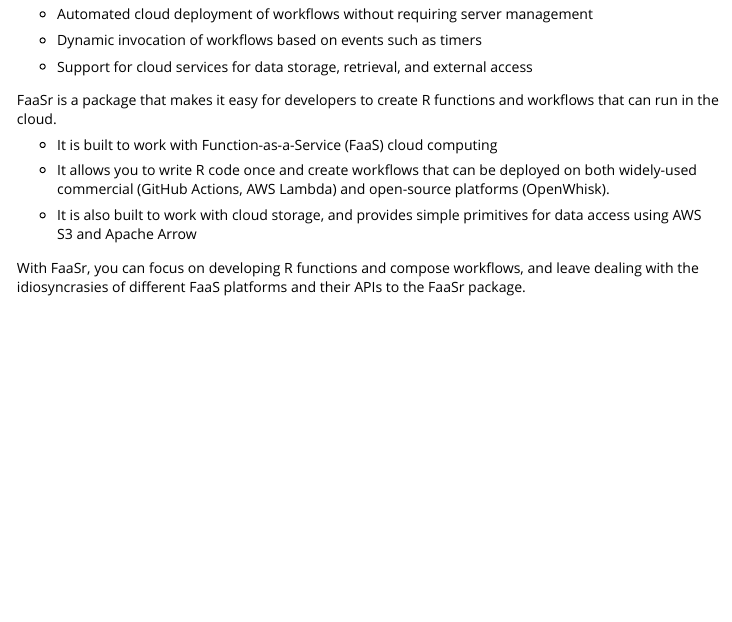
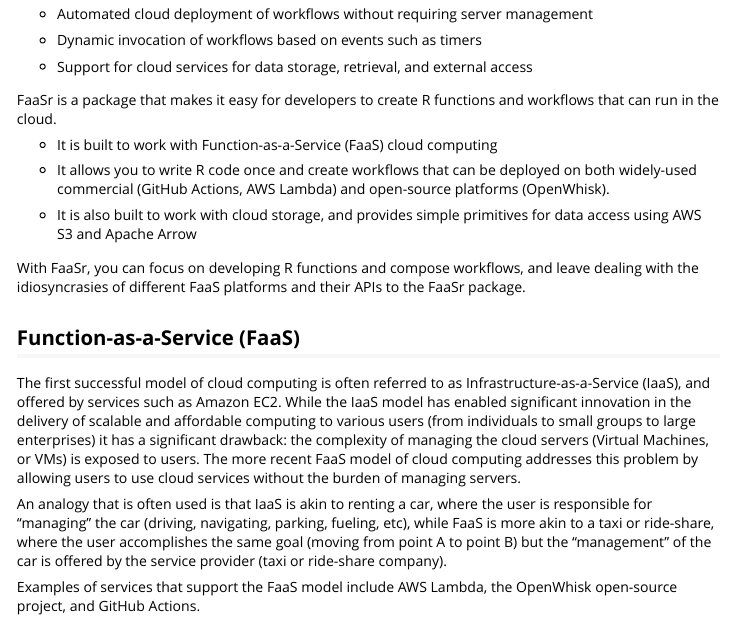
Before and after one commit to FaaSr/FaaSr-package, an R Markdown document (vignettes/faasr.Rmd): the page in a window 1100 px wide, from 150 px down. Rendered offline with R 4.5, knitr and Pandoc, with nearby package versions.

Commit message:
Update faasr.Rmd

```diff
--- a/vignettes/faasr.Rmd
+++ b/vignettes/faasr.Rmd
@@ -39,3 +39,11 @@
 * It is also built to work with cloud storage, and provides simple primitives for data access using AWS S3 and Apache Arrow
 
 With FaaSr, you can focus on developing R functions and compose workflows, and leave dealing with the idiosyncrasies of different FaaS platforms and their APIs to the FaaSr package.
+
+## Function-as-a-Service (FaaS)
+
+The first successful model of cloud computing is often referred to as Infrastructure-as-a-Service (IaaS), and offered by services such as Amazon EC2. While the IaaS model has enabled significant innovation in the delivery of scalable and affordable computing to various users (from individuals to small groups to large enterprises) it has a significant drawback: the complexity of managing the cloud servers (Virtual Machines, or VMs) is exposed to users. The more recent FaaS model of cloud computing addresses this problem by allowing users to use cloud services without the burden of managing servers.
+
+An analogy that is often used is that IaaS is akin to renting a car, where the user is responsible for "managing" the car (driving, navigating, parking, fueling, etc), while FaaS is more akin to a taxi or ride-share, where the user accomplishes the same goal (moving from point A to point B) but the "management" of the car is offered by the service provider (taxi or ride-share company).
+
+Examples of services that support the FaaS model include AWS Lambda, the OpenWhisk open-source project, and GitHub Actions.
```
Also changed, not shown: vignettes/faasr.Rmd (2 more changed lines).
